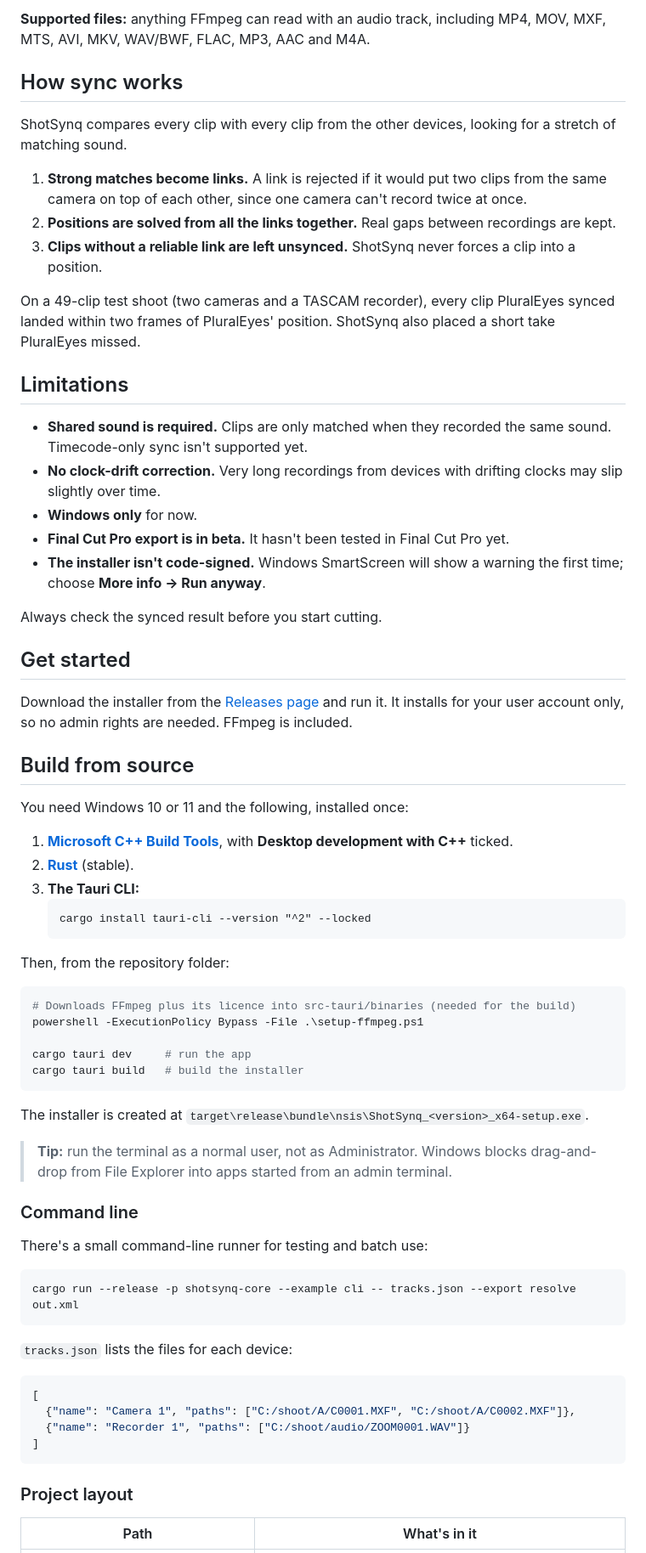
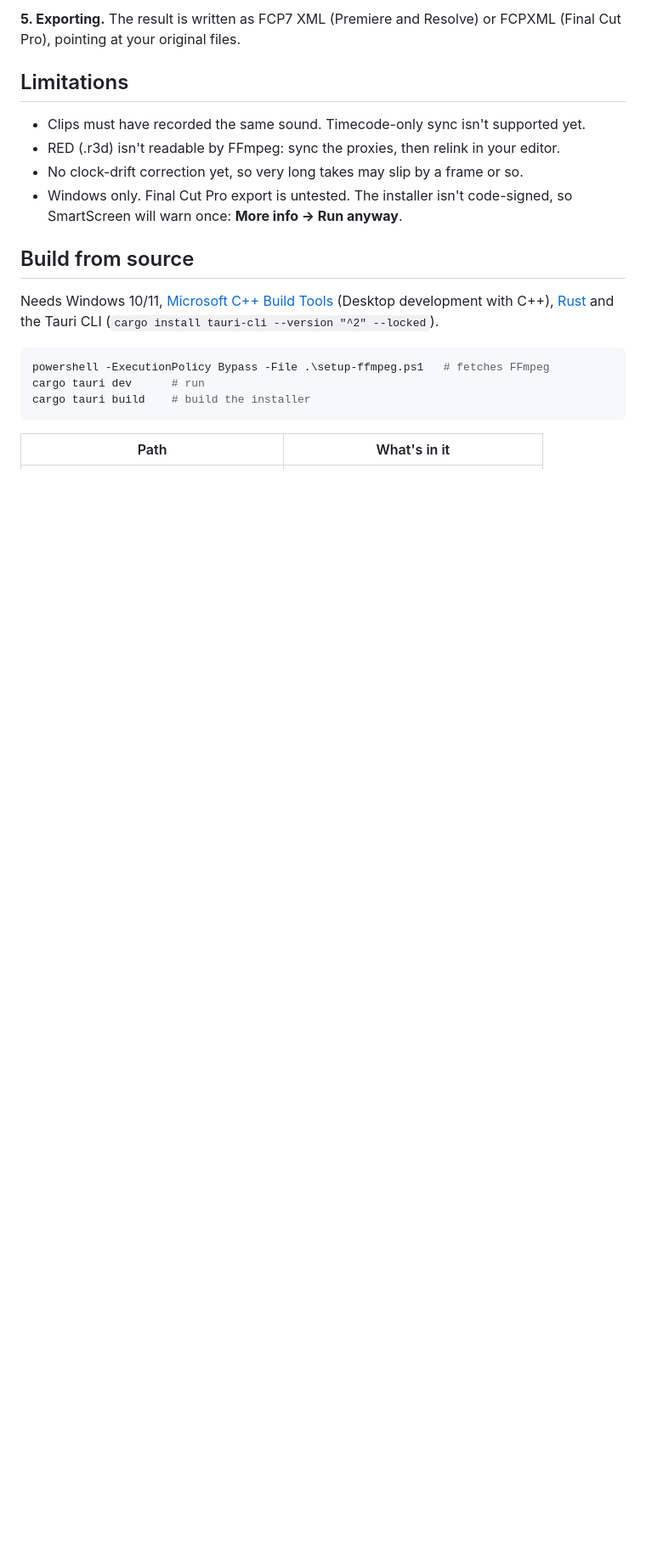
Before and after one commit to rorymarsh89/ShotSynq, a Markdown page: README.md, the part around one of its changes. Shown at 85% size. Drawn GitHub-style; blank space fills up the shorter version.

````diff
--- a/README.md
+++ b/README.md
@@ -67,73 +49,22 @@ ShotSynq is for your whole shoot, where built-in sync struggles:
 
-**Supported files:** anything FFmpeg can read with an audio track, including MP4, MOV, MXF, MTS, AVI, MKV, WAV/BWF, FLAC, MP3, AAC and M4A.
-
-## How sync works
-
-ShotSynq compares every clip with every clip from the other devices, looking for a stretch of matching sound.
-
-1. **Strong matches become links.** A link is rejected if it would put two clips from the same camera on top of each other, since one camera can't record twice at once.
-2. **Positions are solved from all the links together.** Real gaps between recordings are kept.
-3. **Clips without a reliable link are left unsynced.** ShotSynq never forces a clip into a position.
-
-On a 49-clip test shoot (two cameras and a TASCAM recorder), every clip PluralEyes synced landed within two frames of PluralEyes' position. ShotSynq also placed a short take PluralEyes missed.
+**5. Exporting.** The result is written as FCP7 XML (Premiere and Resolve) or FCPXML (Final Cut Pro), pointing at your original files.
 
 ## Limitations
 
-- **Shared sound is required.** Clips are only matched when they recorded the same sound. Timecode-only sync isn't supported yet.
-- **No clock-drift correction.** Very long recordings from devices with drifting clocks may slip slightly over time.
-- **Windows only** for now.
-- **Final Cut Pro export is in beta.** It hasn't been tested in Final Cut Pro yet.
-- **The installer isn't code-signed.** Windows SmartScreen will show a warning the first time; choose **More info → Run anyway**.
-
-Always check the synced result before you start cutting.
-
-## Get started
-
-Download the installer from the [Releases page](../../releases/latest) and run it. It installs for your user account only, so no admin rights are needed. FFmpeg is included.
+- Clips must have recorded the same sound. Timecode-only sync isn't supported yet.
+- RED (.r3d) isn't readable by FFmpeg: sync the proxies, then relink in your editor.
+- No clock-drift correction yet, so very long takes may slip by a frame or so.
+- Windows only. Final Cut Pro export is untested. The installer isn't code-signed, so SmartScreen will warn once: **More info → Run anyway**.
 
 ## Build from source
 
-You need Windows 10 or 11 and the following, installed once:
-
-1. **[Microsoft C++ Build Tools](https://visualstudio.microsoft.com/visual-cpp-build-tools/)**, with **Desktop development with C++** ticked.
-2. **[Rust](https://rustup.rs)** (stable).
-3. **The Tauri CLI:**
-   ```
-   cargo install tauri-cli --version "^2" --locked
-   ```
-
-Then, from the repository folder:
+Needs Windows 10/11, [Microsoft C++ Build Tools](https://visualstudio.microsoft.com/visual-cpp-build-tools/) (Desktop development with C++), [Rust](https://rustup.rs) and the Tauri CLI (`cargo install tauri-cli --version "^2" --locked`).
 
 ```powershell
-# Downloads FFmpeg plus its licence into src-tauri/binaries (needed for the build)
-powershell -ExecutionPolicy Bypass -File .\setup-ffmpeg.ps1
-
-cargo tauri dev     # run the app
-cargo tauri build   # build the installer
+powershell -ExecutionPolicy Bypass -File .\setup-ffmpeg.ps1   # fetches FFmpeg
+cargo tauri dev      # run
+cargo tauri build    # build the installer
 ```
-
-The installer is created at `target\release\bundle\nsis\ShotSynq_<version>_x64-setup.exe`.
-
-> **Tip:** run the terminal as a normal user, not as Administrator. Windows blocks drag-and-drop from File Explorer into apps started from an admin terminal.
-
-### Command line
-
-There's a small command-line runner for testing and batch use:
-
-```
-cargo run --release -p shotsynq-core --example cli -- tracks.json --export resolve out.xml
-```
-
-`tracks.json` lists the files for each device:
-
-```json
-[
-  {"name": "Camera 1", "paths": ["C:/shoot/A/C0001.MXF", "C:/shoot/A/C0002.MXF"]},
-  {"name": "Recorder 1", "paths": ["C:/shoot/audio/ZOOM0001.WAV"]}
-]
-```
-
-### Project layout
 
 | Path | What's in it |
 |---|---|
````
Also changed, not shown: other parts of README.md (+19 -40 lines).
